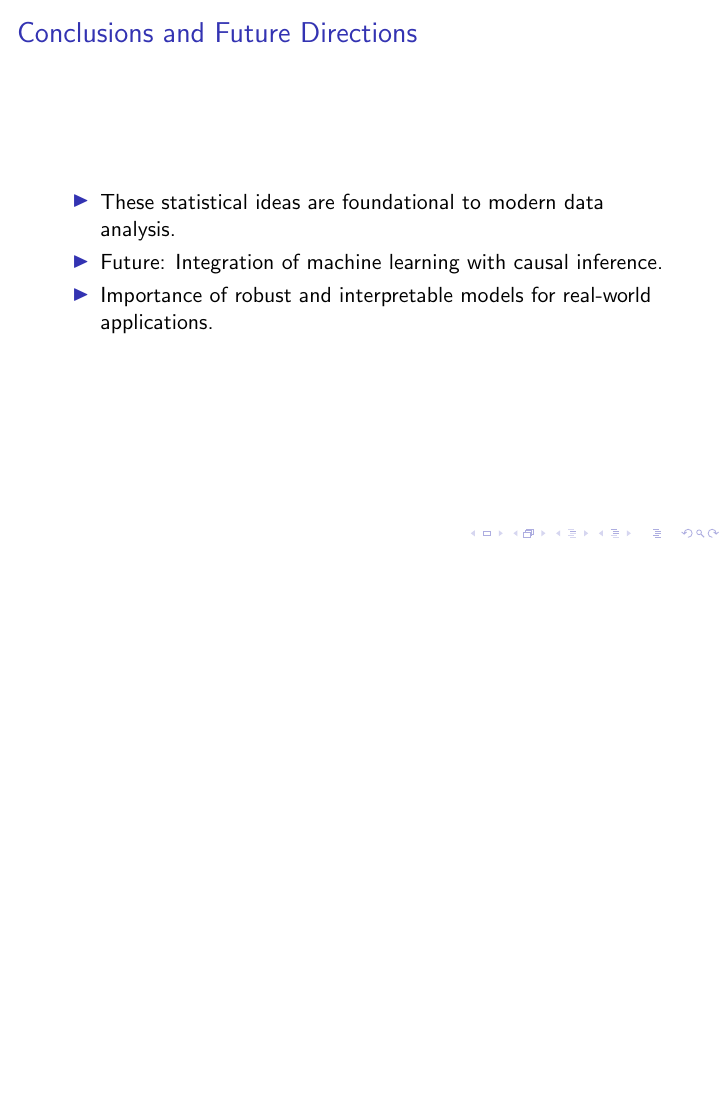
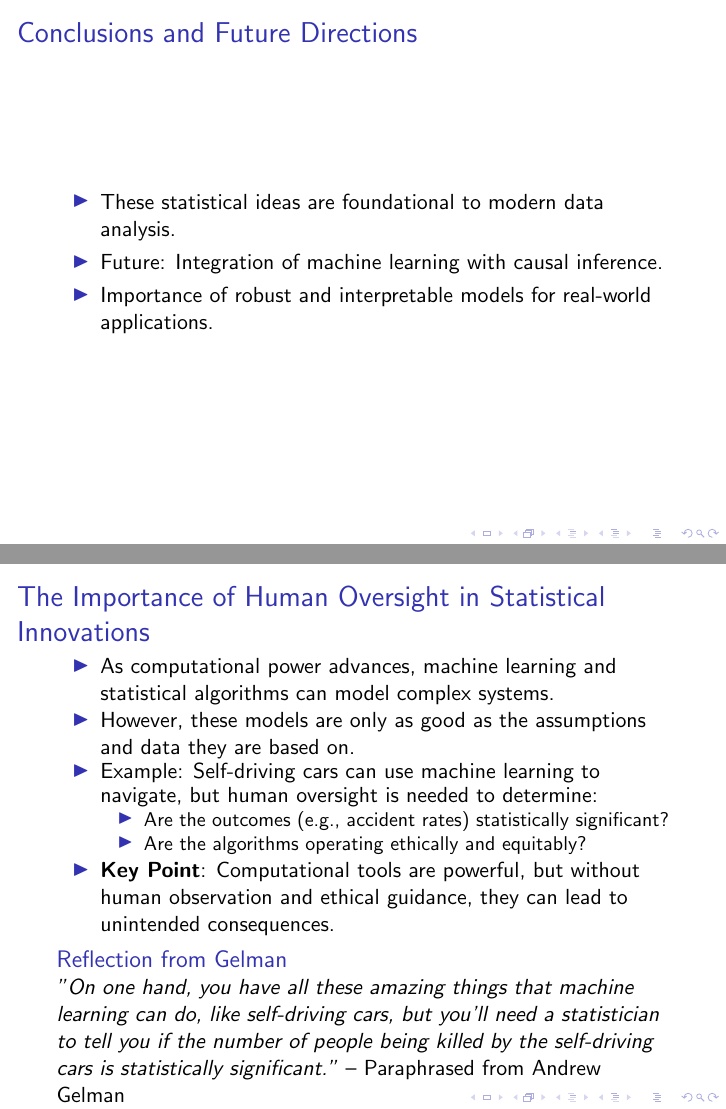
Before and after one commit to sw24f/seminar-presentation-fary678, LaTeX slides (seminarpresentation.tex): page 14 of 15 before the commit and pages 14 and 15 of 16 after it, the two joined at a grey line, the shorter picture padded with empty space. Compiled offline with pdfLaTeX.

Commit message:
updated tex file

```diff
--- a/seminarpresentation.tex
+++ b/seminarpresentation.tex
@@ -193,6 +193,32 @@ Robust inference allows valid results even when data deviates from assumptions.
 \end{itemize}
 \end{frame}
 
+% Slide 14: The Importance of Human Oversight in Statistical Innovations
+\begin{frame}{The Importance of Human Oversight in Statistical Innovations}
+\begin{itemize}
+    \item As computational power advances, machine learning and statistical algorithms can model complex systems.
+    \item However, these models are only as good as the assumptions and data they are based on.
+    \item Example: Self-driving cars can use machine learning to navigate, but human oversight is needed to determine:
+    \begin{itemize}
+        \item Are the outcomes (e.g., accident rates) statistically significant?
+        \item Are the algorithms operating ethically and equitably?
+    \end{itemize}
+    \item \textbf{Key Point}: Computational tools are powerful, but without human observation and ethical guidance, they can lead to unintended consequences.
+\end{itemize}
+
+\begin{block}{Reflection from Gelman}
+\textit{"On one hand, you have all these amazing things that machine learning can do, like self-driving cars, but you'll need a statistician to tell you if the number of people being killed by the self-driving cars is statistically significant."} – Paraphrased from Andrew Gelman
+\end{block}
+
+\begin{block}{Looking Ahead}
+\begin{itemize}
+    \item The 21st century demands statisticians not only develop and deploy algorithms but also critically observe and safeguard their societal impacts.
+    \item Ethical and interpretative roles remain as crucial as computational capabilities.
+\end{itemize}
+\end{block}
+\end{frame}
+
+
 % Slide 14: Questions
 \begin{frame}{Questions?}
 \begin{center}
```
Also changed, not shown: seminarpresentation.pdf.
